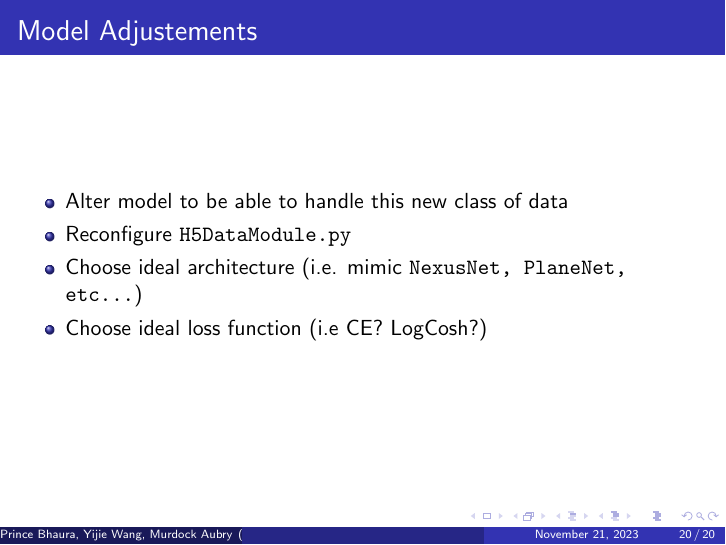
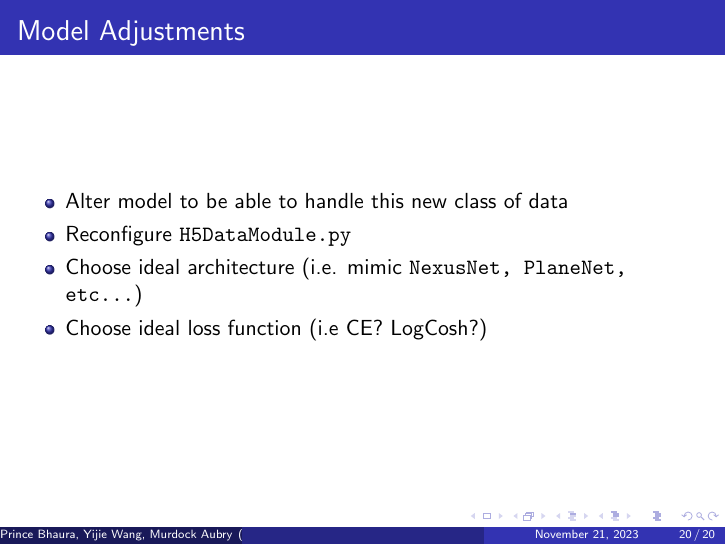
Before and after one commit to murdock-aubry/DUNE-ML, LaTeX slides (project-plan/proposal.tex): page 20 of 20. Compiled offline with pdfLaTeX.

Commit message:
Spelling

```diff
--- a/project-plan/proposal.tex
+++ b/project-plan/proposal.tex
@@ -267,7 +267,7 @@
 \section{Model Implementation}
 
 \begin{frame}
-\frametitle{Model Adjustements}
+\frametitle{Model Adjustments}
 	\begin{itemize}
 		\item Alter model to be able to handle this new class of data
 
```
